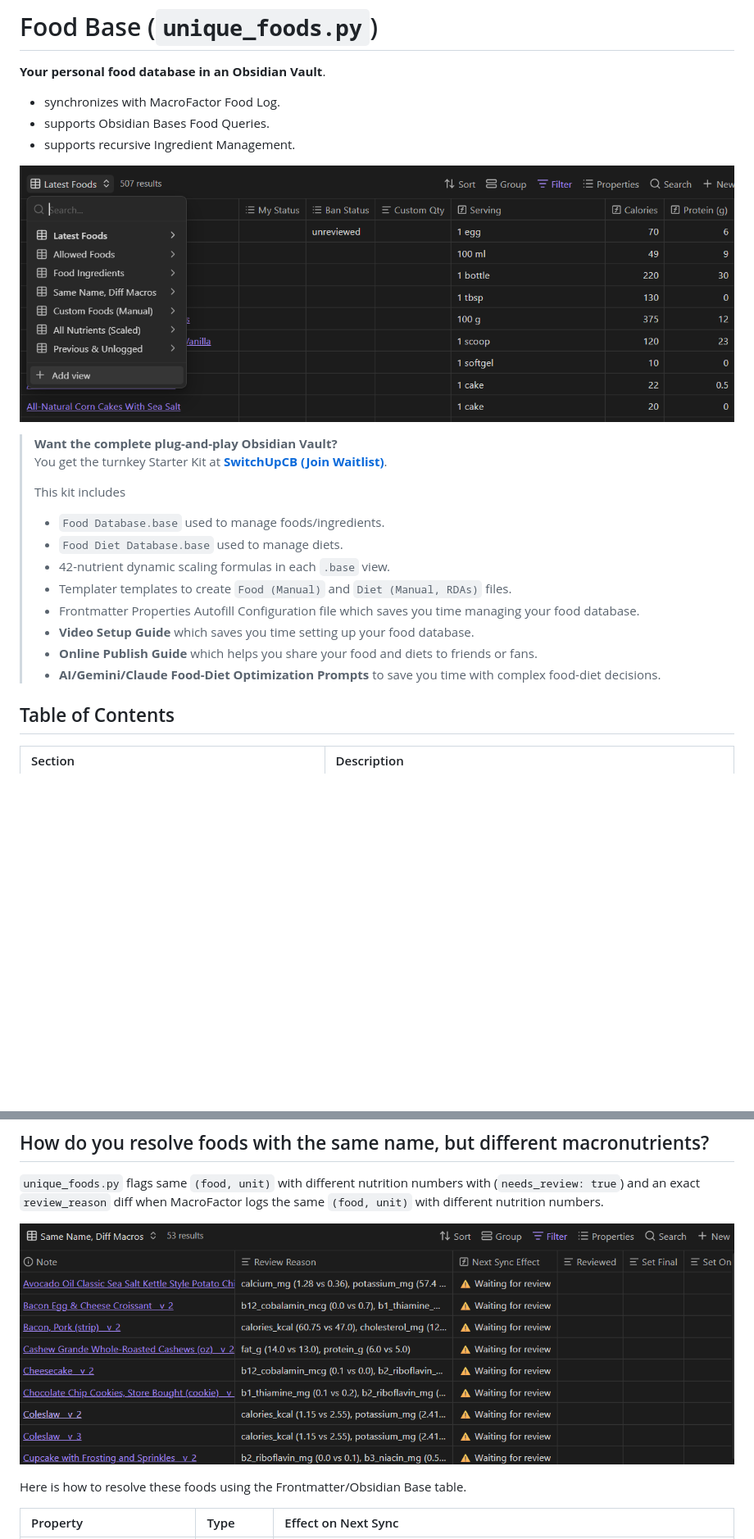
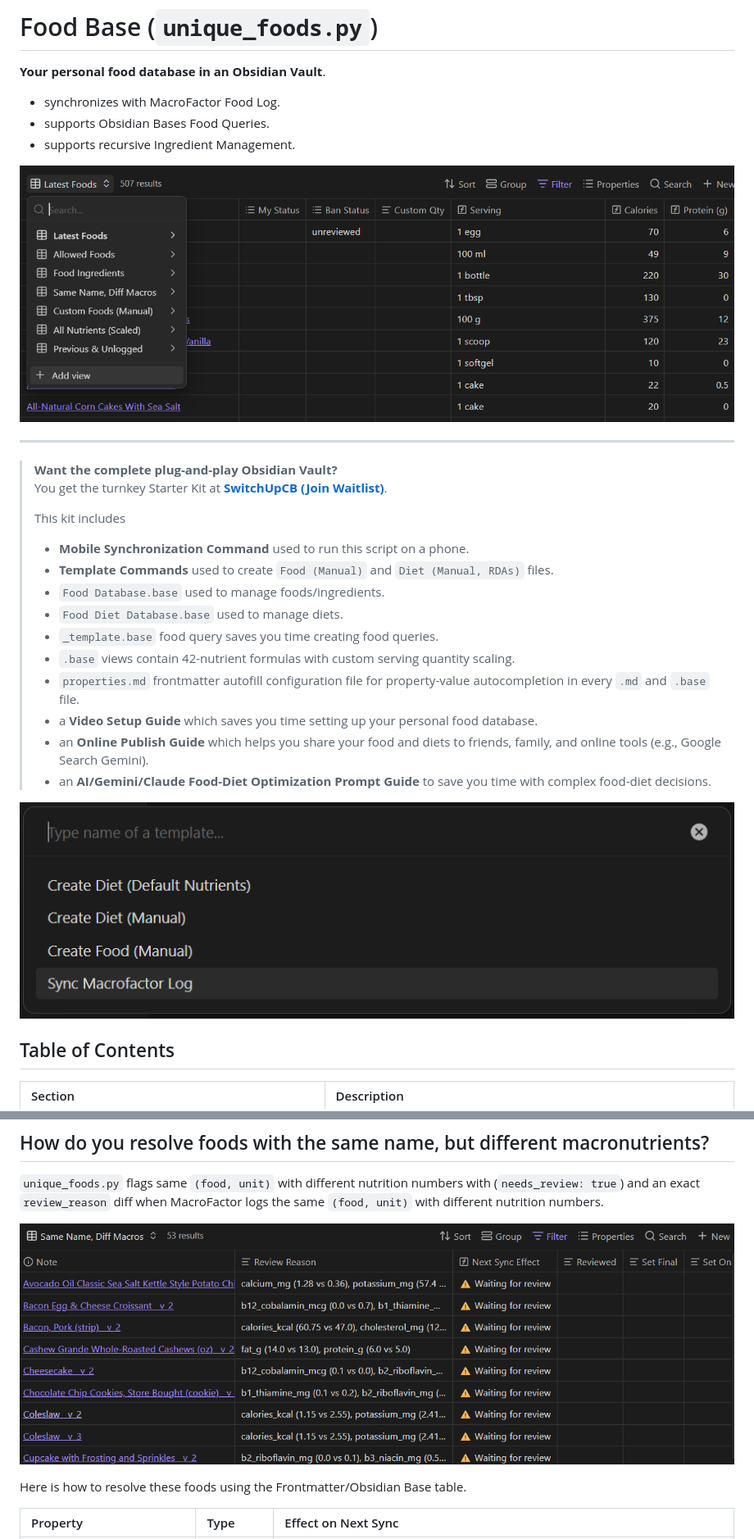
Before and after one commit to switchupcb/food, a Markdown page: README.md, 2 parts joined by grey strips. Shown at 82% size. GitHub-like rendering; pictures changed too: preview/food-database-mobile_sync-preview.png (added); blank space fills up the shorter version.

Commit message:
add feature mobile support

```diff
--- a/README.md
+++ b/README.md
@@ -5,22 +5,27 @@
 - supports Obsidian Bases Food Queries.
 - supports recursive Ingredient Management.
 
-![Spreadsheet with Obsidian Base Views and Food Macronutrients, Micronutrients, and Minerals](food-database-preview.png)
+![Spreadsheet with Obsidian Base Views and Food Macronutrients, Micronutrients, and Minerals](/preview/food-database-preview.png)
 
+---
 
 > **Want the complete plug-and-play Obsidian Vault?**
 > You get the turnkey Starter Kit at **[SwitchUpCB (Join Waitlist)](mailto:contact@switchupcb.com?subject=Food%20Base%20Launch%20Notification%20Request&body=Hey%20SwitchUpCB%2C%0A%0AThis%20form%20is%20sent%20from%20your%20GitHub%20repository%20for%20'food'.%0A%0APlease%20let%20me%20know%20when%20you%20launch%20the%20Starter%20Kit%20for%20the%20food%20base.)**.
 >
 > This kit includes
+> - **Mobile Synchronization Command** used to run this script on a phone.
+> - **Template Commands** used to create `Food (Manual)` and `Diet (Manual, RDAs)` files.
 > - `Food Database.base` used to manage foods/ingredients.
 > - `Food Diet Database.base` used to manage diets.
-> - 42-nutrient dynamic scaling formulas in each `.base` view.
-> - Templater templates to create `Food (Manual)` and `Diet (Manual, RDAs)` files.
-> - Frontmatter Properties Autofill Configuration file which saves you time managing your food database.
-> - **Video Setup Guide** which saves you time setting up your food database.
-> - **Online Publish Guide** which helps you share your food and diets to friends or fans.
-> - **AI/Gemini/Claude Food-Diet Optimization Prompts** to save you time with complex food-diet decisions.
+> - `_template.base` food query saves you time creating food queries.
+> - `.base` views contain 42-nutrient formulas with custom serving quantity scaling.
+> - `properties.md` frontmatter autofill configuration file for property-value autocompletion in every `.md` and `.base` file.
+> - a **Video Setup Guide** which saves you time setting up your personal food database.
+> - an **Online Publish Guide** which helps you share your food and diets to friends, family, and online tools (e.g., Google Search Gemini).
+> - an **AI/Gemini/Claude Food-Diet Optimization Prompt Guide** to save you time with complex food-diet decisions.
 >
+
+![Dropdown with Obisidian Template Options](/preview/food-database-mobile_sync-preview.png)
 
 ## Table of Contents
 
@@ -89,7 +94,7 @@ Open your vault in Obsidian (`v1.9+` with core **Bases** enabled) to browse, fil
 
 `unique_foods.py` flags same `(food, unit)` with different nutrition numbers with  (`needs_review: true`) and an exact `review_reason` diff when MacroFactor logs the same `(food, unit)` with different nutrition numbers.
 
-![](food-database-sndm-resolution-preview.png)
+![](/preview/food-database-sndm-resolution-preview.png)
 
 Here is how to resolve these foods using the Frontmatter/Obsidian Base table.
 
```
Also changed, not shown: preview/food-database-preview.png (renamed from food-database-preview.png), preview/food-database-sndm-resolution-preview.png (renamed from food-database-sndm-resolution-preview.png).
